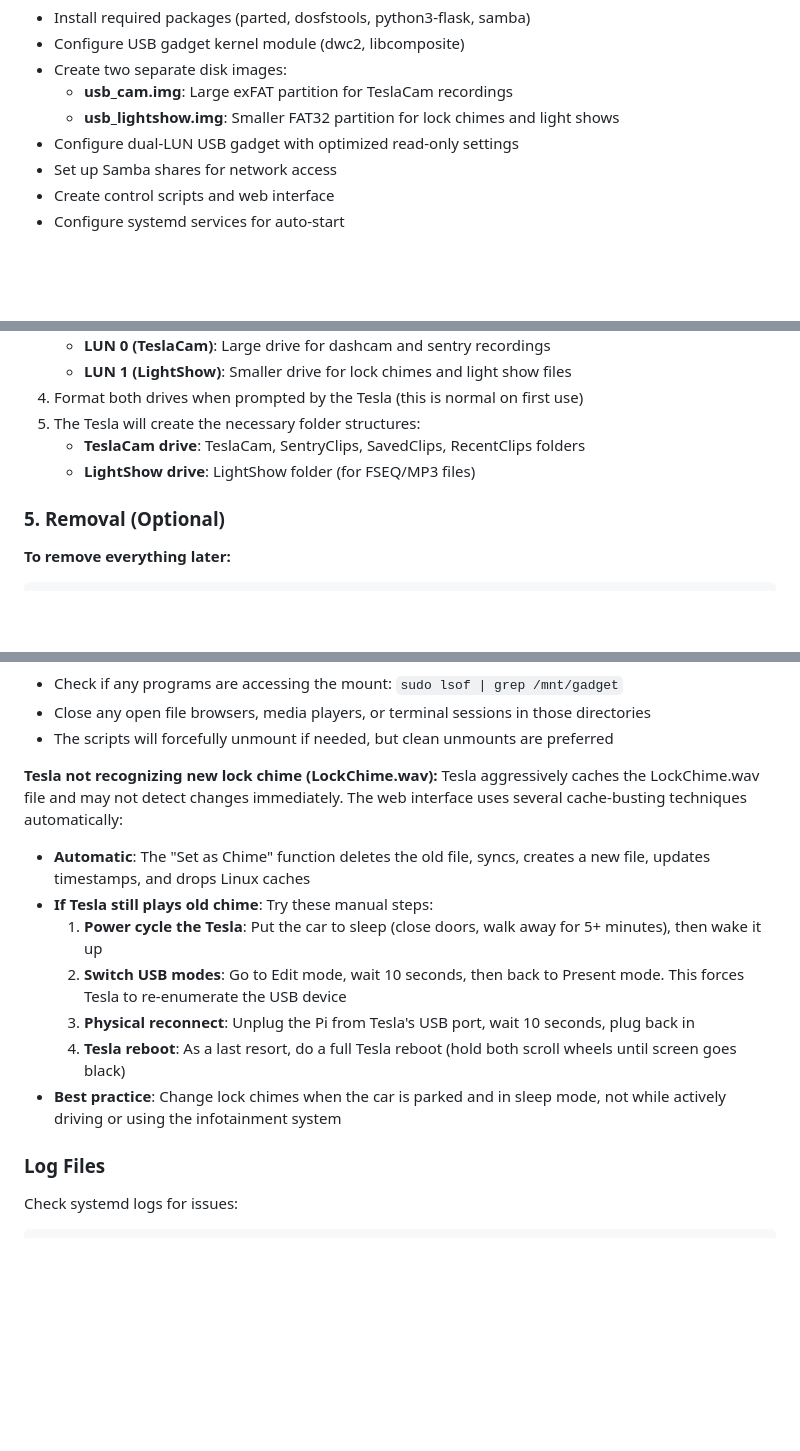
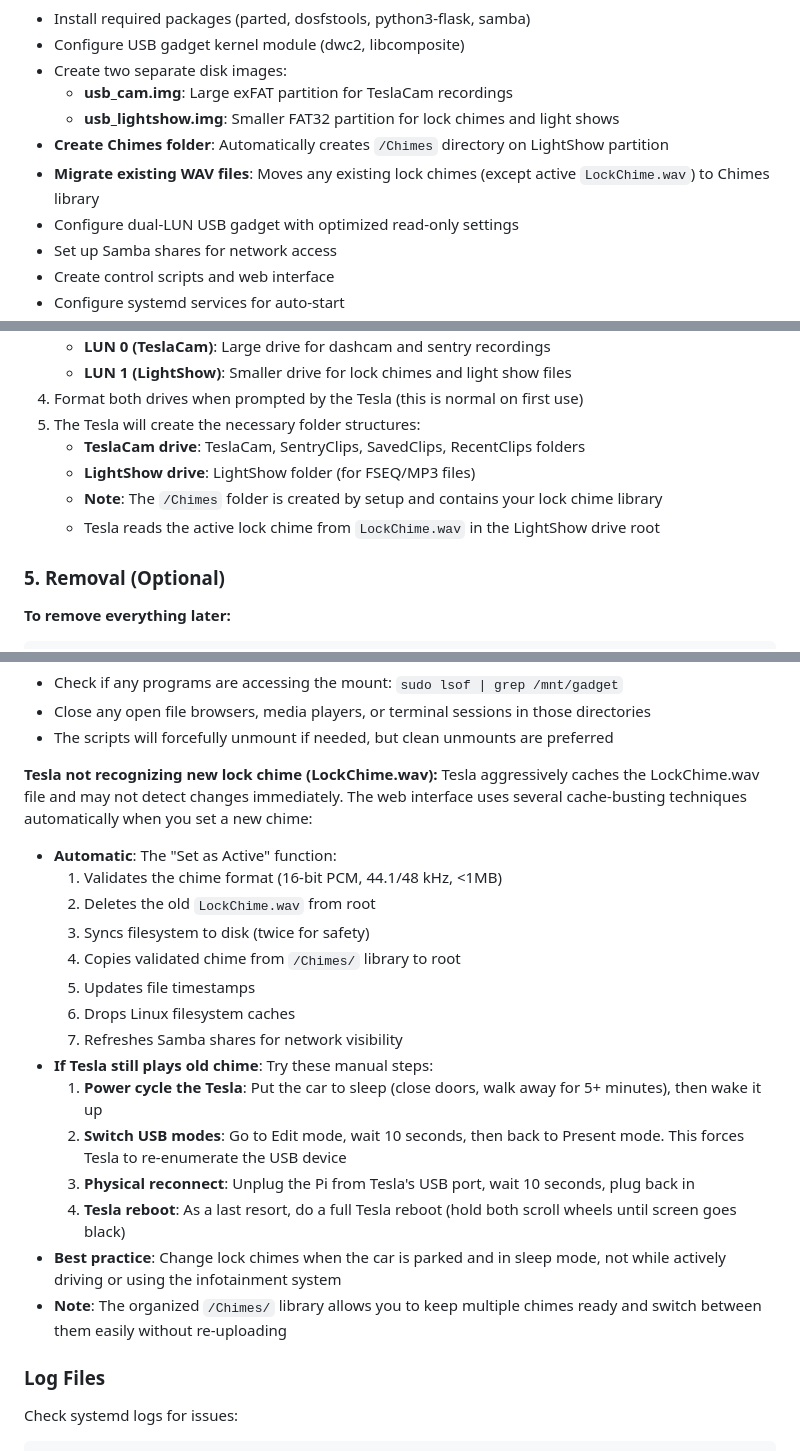
Before and after one commit to mphacker/TeslaUSB, a Markdown page: readme.md, 3 parts joined by grey strips. GitHub-like rendering; blank space fills up the shorter version.

```diff
--- a/readme.md
+++ b/readme.md
@@ -119,6 +119,8 @@ sudo ./setup_usb.sh
 - Create two separate disk images:
   - **usb_cam.img**: Large exFAT partition for TeslaCam recordings
   - **usb_lightshow.img**: Smaller FAT32 partition for lock chimes and light shows
+- **Create Chimes folder**: Automatically creates `/Chimes` directory on LightShow partition
+- **Migrate existing WAV files**: Moves any existing lock chimes (except active `LockChime.wav`) to Chimes library
 - Configure dual-LUN USB gadget with optimized read-only settings
 - Set up Samba shares for network access
 - Create control scripts and web interface
@@ -147,6 +149,8 @@ sudo ./setup_usb.sh
 5. The Tesla will create the necessary folder structures:
    - **TeslaCam drive**: TeslaCam, SentryClips, SavedClips, RecentClips folders
    - **LightShow drive**: LightShow folder (for FSEQ/MP3 files)
+   - **Note**: The `/Chimes` folder is created by setup and contains your lock chime library
+   - Tesla reads the active lock chime from `LockChime.wav` in the LightShow drive root
 
 ### 5. Removal (Optional)
 
@@ -605,14 +630,22 @@ sudo apt remove --autoremove python3-flask samba samba-common-bin
 - The scripts will forcefully unmount if needed, but clean unmounts are preferred
 
 **Tesla not recognizing new lock chime (LockChime.wav):**
-Tesla aggressively caches the LockChime.wav file and may not detect changes immediately. The web interface uses several cache-busting techniques automatically:
-- **Automatic**: The "Set as Chime" function deletes the old file, syncs, creates a new file, updates timestamps, and drops Linux caches
+Tesla aggressively caches the LockChime.wav file and may not detect changes immediately. The web interface uses several cache-busting techniques automatically when you set a new chime:
+- **Automatic**: The "Set as Active" function:
+  1. Validates the chime format (16-bit PCM, 44.1/48 kHz, <1MB)
+  2. Deletes the old `LockChime.wav` from root
+  3. Syncs filesystem to disk (twice for safety)
+  4. Copies validated chime from `/Chimes/` library to root
+  5. Updates file timestamps
+  6. Drops Linux filesystem caches
+  7. Refreshes Samba shares for network visibility
 - **If Tesla still plays old chime**: Try these manual steps:
   1. **Power cycle the Tesla**: Put the car to sleep (close doors, walk away for 5+ minutes), then wake it up
   2. **Switch USB modes**: Go to Edit mode, wait 10 seconds, then back to Present mode. This forces Tesla to re-enumerate the USB device
   3. **Physical reconnect**: Unplug the Pi from Tesla's USB port, wait 10 seconds, plug back in
   4. **Tesla reboot**: As a last resort, do a full Tesla reboot (hold both scroll wheels until screen goes black)
 - **Best practice**: Change lock chimes when the car is parked and in sleep mode, not while actively driving or using the infotainment system
+- **Note**: The organized `/Chimes/` library allows you to keep multiple chimes ready and switch between them easily without re-uploading
 
 ### Log Files
 
```
Also changed, not shown: other parts of readme.md (+37 -16 lines), examples/lock-chimes.png, 2 other files.
